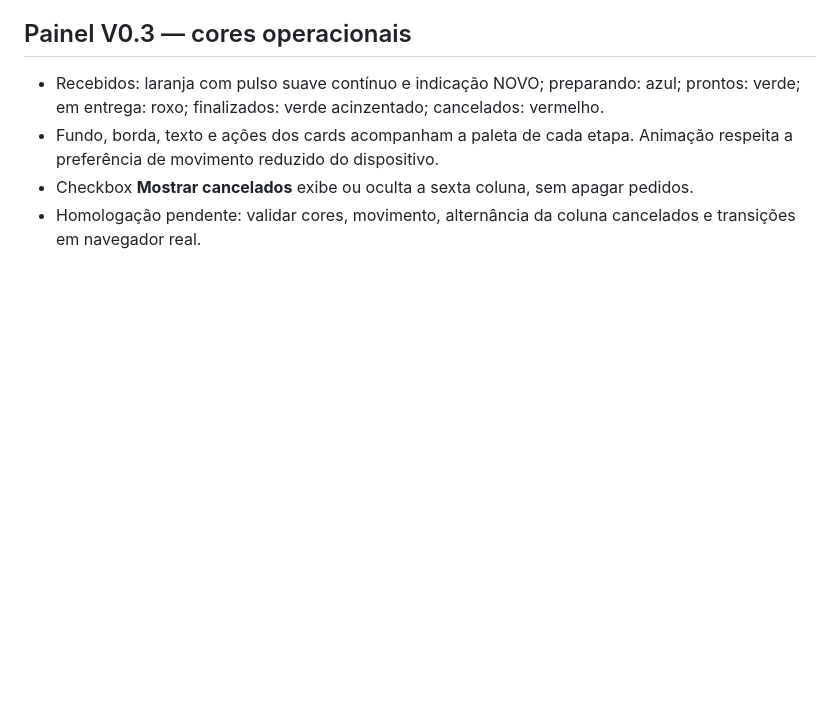
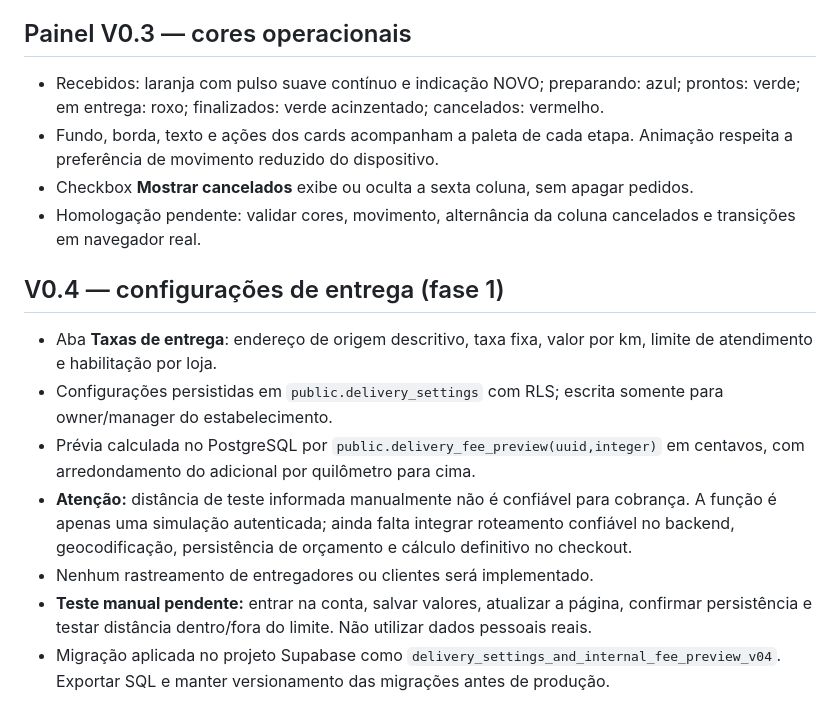
Before and after one commit to eubruno-coder/delivery-laboratorio, a Markdown page: README.md, the part around the change. GitHub-like rendering; blank space fills up the shorter version.

Commit message:
docs: delivery fee V0.4 phase one and remaining routing work

```diff
--- a/README.md
+++ b/README.md
@@ -46,3 +46,12 @@ Código-fonte original: branch `feature/pedidos-realtime-poc` do repositório `m
 - Fundo, borda, texto e ações dos cards acompanham a paleta de cada etapa. Animação respeita a preferência de movimento reduzido do dispositivo.
 - Checkbox **Mostrar cancelados** exibe ou oculta a sexta coluna, sem apagar pedidos.
 - Homologação pendente: validar cores, movimento, alternância da coluna cancelados e transições em navegador real.
+
+## V0.4 — configurações de entrega (fase 1)
+- Aba **Taxas de entrega**: endereço de origem descritivo, taxa fixa, valor por km, limite de atendimento e habilitação por loja.
+- Configurações persistidas em `public.delivery_settings` com RLS; escrita somente para owner/manager do estabelecimento.
+- Prévia calculada no PostgreSQL por `public.delivery_fee_preview(uuid,integer)` em centavos, com arredondamento do adicional por quilômetro para cima.
+- **Atenção:** distância de teste informada manualmente não é confiável para cobrança. A função é apenas uma simulação autenticada; ainda falta integrar roteamento confiável no backend, geocodificação, persistência de orçamento e cálculo definitivo no checkout.
+- Nenhum rastreamento de entregadores ou clientes será implementado.
+- **Teste manual pendente:** entrar na conta, salvar valores, atualizar a página, confirmar persistência e testar distância dentro/fora do limite. Não utilizar dados pessoais reais.
+- Migração aplicada no projeto Supabase como `delivery_settings_and_internal_fee_preview_v04`. Exportar SQL e manter versionamento das migrações antes de produção.
```
